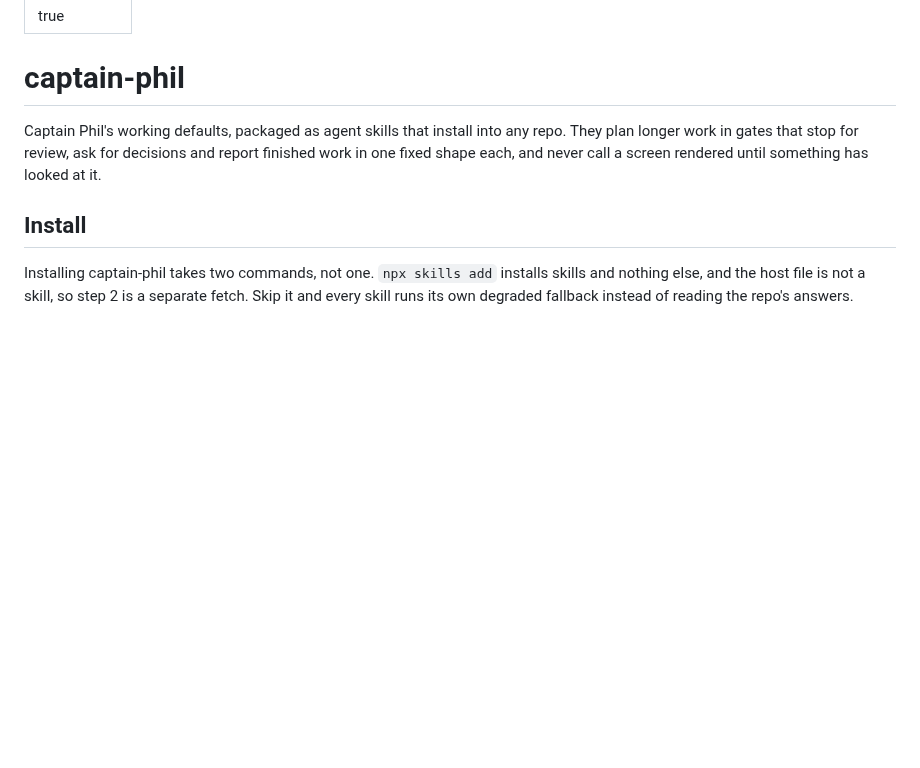
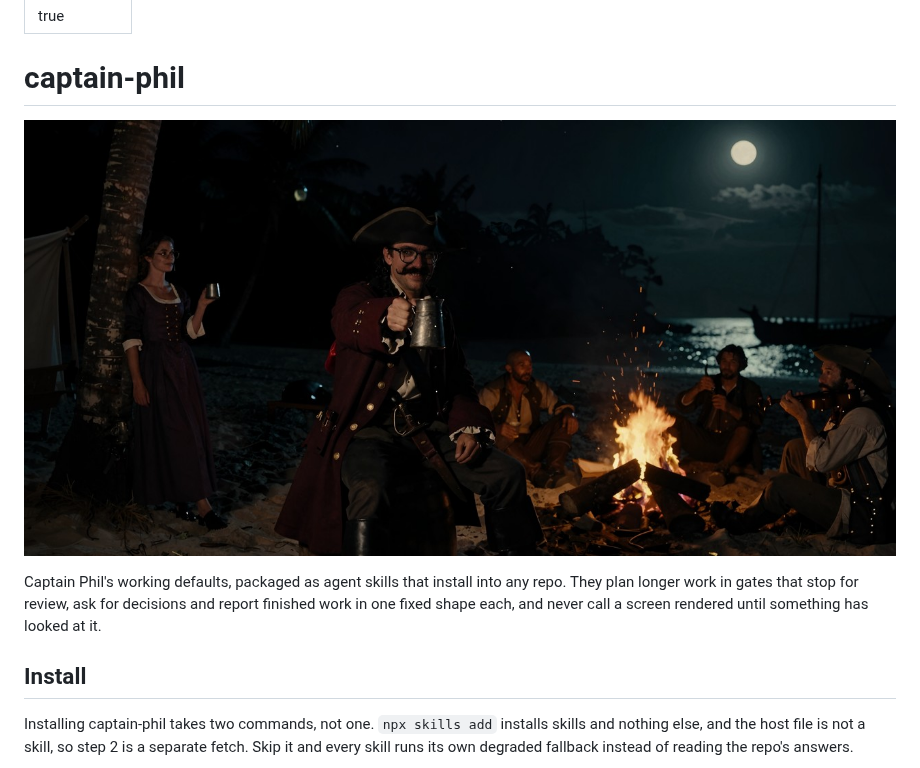
Before and after one commit to phildesignsthings/captain-phil, a Markdown page: README.md, the part around the change. GitHub-like rendering; pictures changed too: .github/captain-phil-nassau.jpg (added); blank space fills up the shorter version.

Commit message:
Put the Captain Phil banner at the top of the README
The image lives under .github/ rather than skills/, so the installer
never copies it into a consuming repo.

Co-Authored-By: Claude Opus 5.5 (1M context) <noreply@anthropic.com>

```diff
--- a/README.md
+++ b/README.md
@@ -3,6 +3,8 @@ house_style: true
 ---
 
 # captain-phil
+
+![Captain Phil raising a tankard by a beach fire in Nassau, his crew around him and the ship at anchor under a full moon](.github/captain-phil-nassau.jpg)
 
 Captain Phil's working defaults, packaged as agent skills that install into any repo. They plan longer work in gates that stop for review, ask for decisions and report finished work in one fixed shape each, and never call a screen rendered until something has looked at it.
 
```
